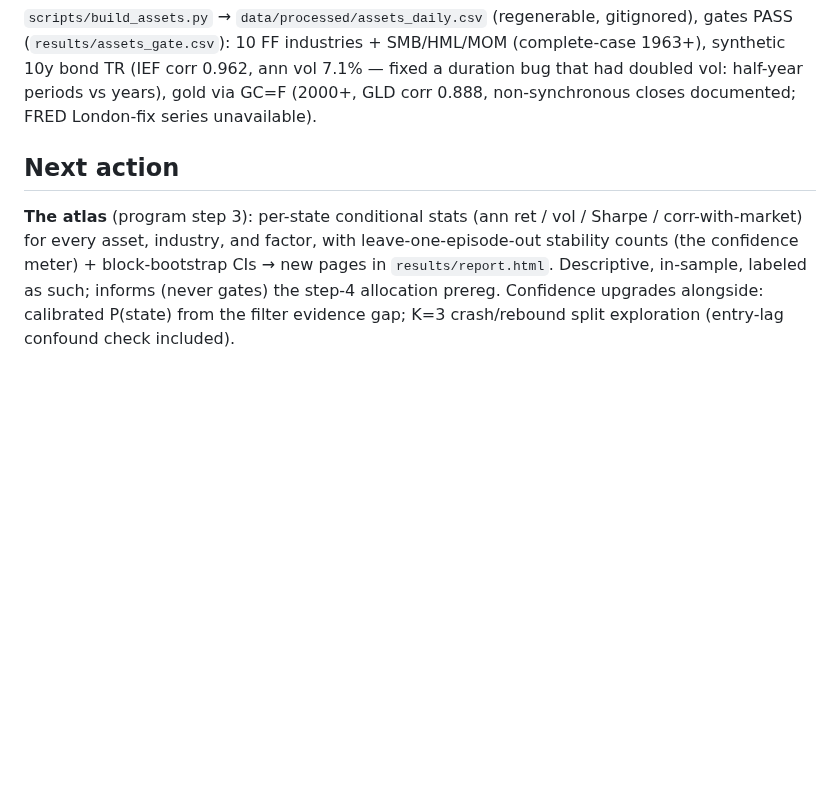
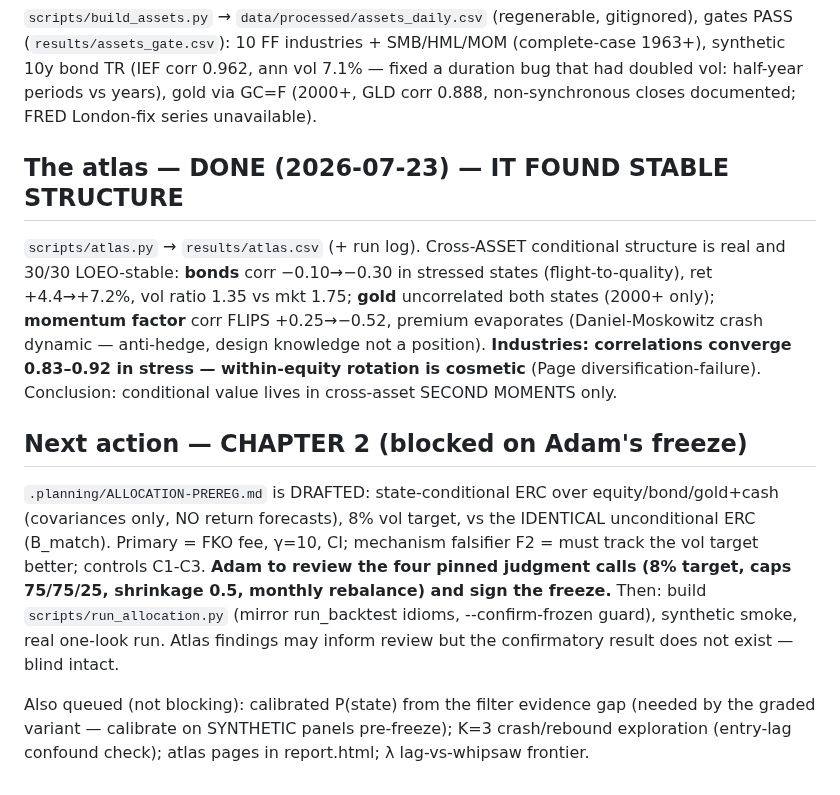
Before and after one commit to AdamMooo/regime-detection, a Markdown page: NOTES.md, the part around the change. Rendered like a GitHub page; blank space fills up the shorter version.

Commit message:
docs: session close — atlas done (stable cross-asset structure), chapter-2 prereg drafted, re-entry state pinned

```diff
--- a/NOTES.md
+++ b/NOTES.md
@@ -76,11 +76,27 @@ synthetic 10y bond TR (IEF corr 0.962, ann vol 7.1% — fixed a duration bug tha
 vol: half-year periods vs years), gold via GC=F (2000+, GLD corr 0.888, non-synchronous
 closes documented; FRED London-fix series unavailable).
 
-## Next action
+## The atlas — DONE (2026-07-23) — IT FOUND STABLE STRUCTURE
 
-**The atlas** (program step 3): per-state conditional stats (ann ret / vol / Sharpe /
-corr-with-market) for every asset, industry, and factor, with leave-one-episode-out
-stability counts (the confidence meter) + block-bootstrap CIs → new pages in
-`results/report.html`. Descriptive, in-sample, labeled as such; informs (never gates) the
-step-4 allocation prereg. Confidence upgrades alongside: calibrated P(state) from the filter
-evidence gap; K=3 crash/rebound split exploration (entry-lag confound check included).
+`scripts/atlas.py` → `results/atlas.csv` (+ run log). Cross-ASSET conditional structure is
+real and 30/30 LOEO-stable: **bonds** corr −0.10→−0.30 in stressed states (flight-to-quality),
+ret +4.4→+7.2%, vol ratio 1.35 vs mkt 1.75; **gold** uncorrelated both states (2000+ only);
+**momentum factor** corr FLIPS +0.25→−0.52, premium evaporates (Daniel-Moskowitz crash
+dynamic — anti-hedge, design knowledge not a position). **Industries: correlations converge
+0.83–0.92 in stress — within-equity rotation is cosmetic** (Page diversification-failure).
+Conclusion: conditional value lives in cross-asset SECOND MOMENTS only.
+
+## Next action — CHAPTER 2 (blocked on Adam's freeze)
+
+`.planning/ALLOCATION-PREREG.md` is DRAFTED: state-conditional ERC over equity/bond/gold+cash
+(covariances only, NO return forecasts), 8% vol target, vs the IDENTICAL unconditional ERC
+(B_match). Primary = FKO fee, γ=10, CI; mechanism falsifier F2 = must track the vol target
+better; controls C1-C3. **Adam to review the four pinned judgment calls (8% target, caps
+75/75/25, shrinkage 0.5, monthly rebalance) and sign the freeze.** Then: build
+`scripts/run_allocation.py` (mirror run_backtest idioms, --confirm-frozen guard), synthetic
+smoke, real one-look run. Atlas findings may inform review but the confirmatory result does
+not exist — blind intact.
+
+Also queued (not blocking): calibrated P(state) from the filter evidence gap (needed by the
+graded variant — calibrate on SYNTHETIC panels pre-freeze); K=3 crash/rebound exploration
+(entry-lag confound check); atlas pages in report.html; λ lag-vs-whipsaw frontier.
```
